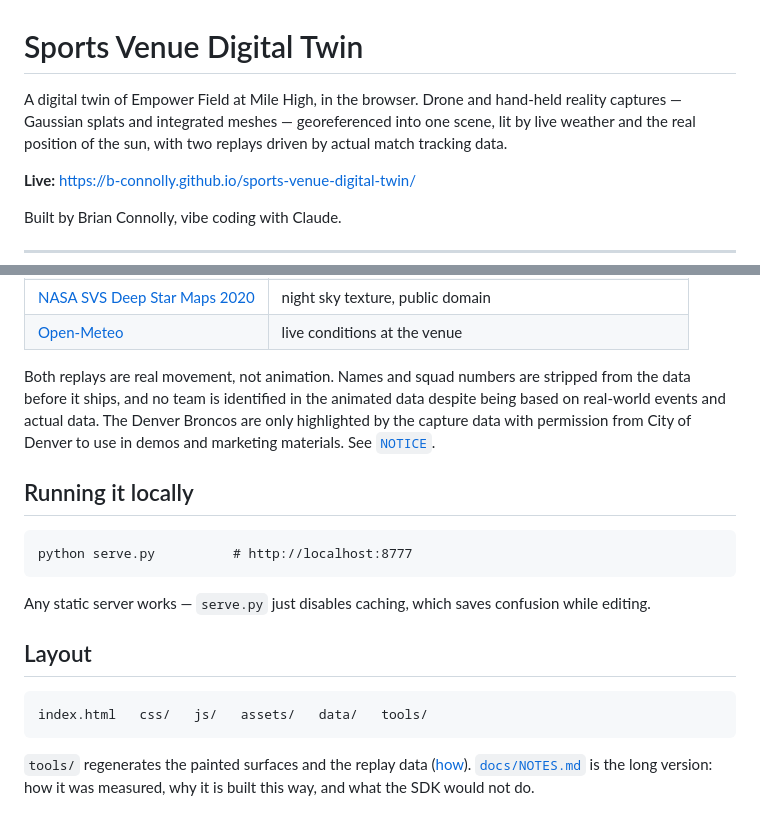
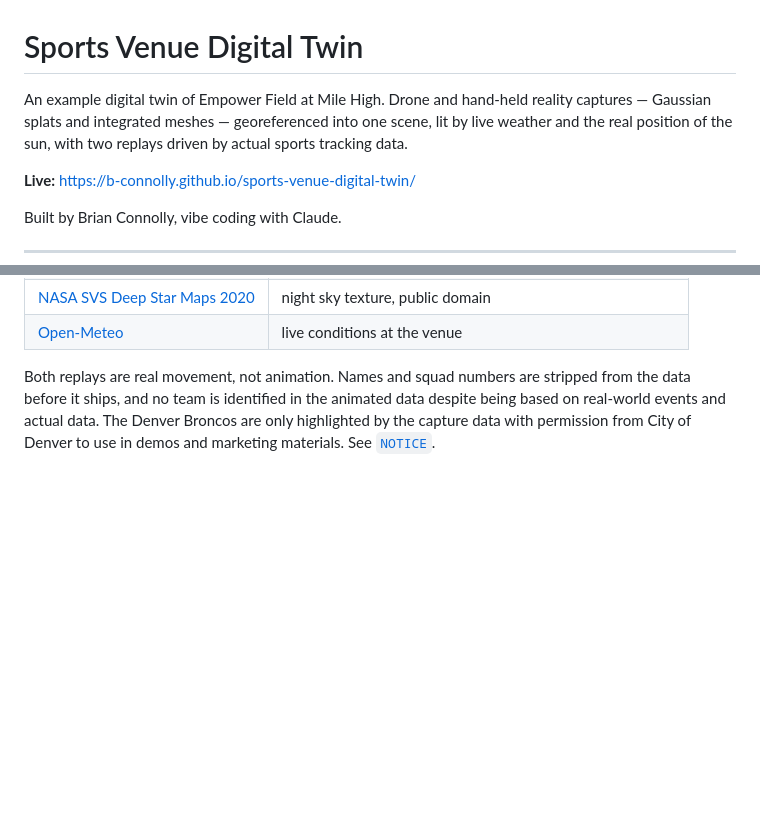
Before and after one commit to b-connolly/sports-venue-digital-twin, a Markdown page: README.md, 2 parts joined by grey strips. Drawn GitHub-style; blank space fills up the shorter version.

````diff
--- a/README.md
+++ b/README.md
@@ -1,9 +1,9 @@
 # Sports Venue Digital Twin
 
-A digital twin of Empower Field at Mile High, in the browser. Drone and
+An example digital twin of Empower Field at Mile High. Drone and
 hand-held reality captures — Gaussian splats and integrated meshes — georeferenced
 into one scene, lit by live weather and the real position of the sun, with two
-replays driven by actual match tracking data.
+replays driven by actual sports tracking data.
 
 **Live:** https://b-connolly.github.io/sports-venue-digital-twin/
 
@@ -49,22 +49,3 @@ The captures were processed with
 
 Both replays are real movement, not animation. Names and squad numbers are
 stripped from the data before it ships, and no team is identified in the animated data despite being based on real-world events and actual data. The Denver Broncos are only highlighted by the capture data with permission from City of Denver to use in demos and marketing materials. See [`NOTICE`](NOTICE).
-
-## Running it locally
-
-```
-python serve.py          # http://localhost:8777
-```
-
-Any static server works — `serve.py` just disables caching, which saves
-confusion while editing.
-
-## Layout
-
-```
-index.html   css/   js/   assets/   data/   tools/
-```
-
-`tools/` regenerates the painted surfaces and the replay data
-([how](tools/README.md)). [`docs/NOTES.md`](docs/NOTES.md) is the long version:
-how it was measured, why it is built this way, and what the SDK would not do.
````
